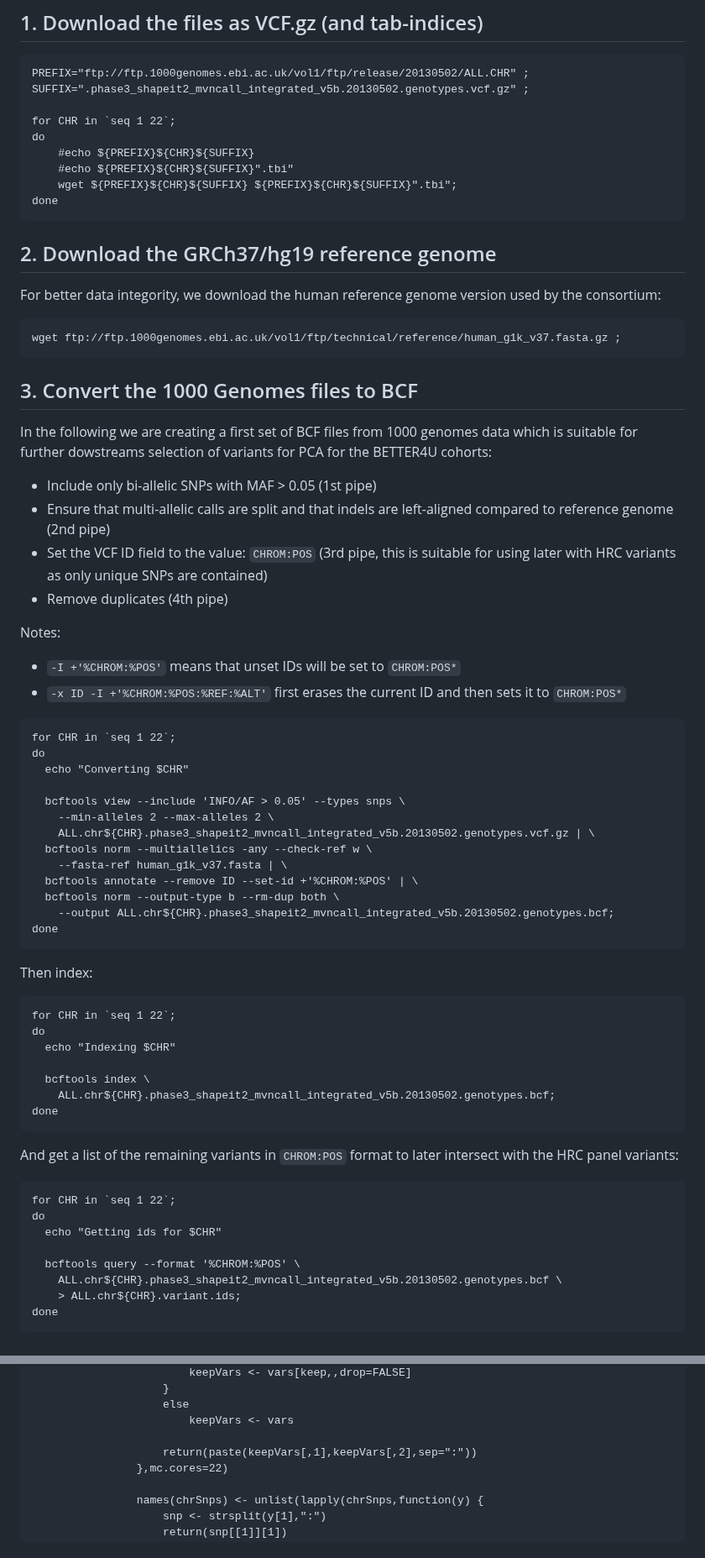
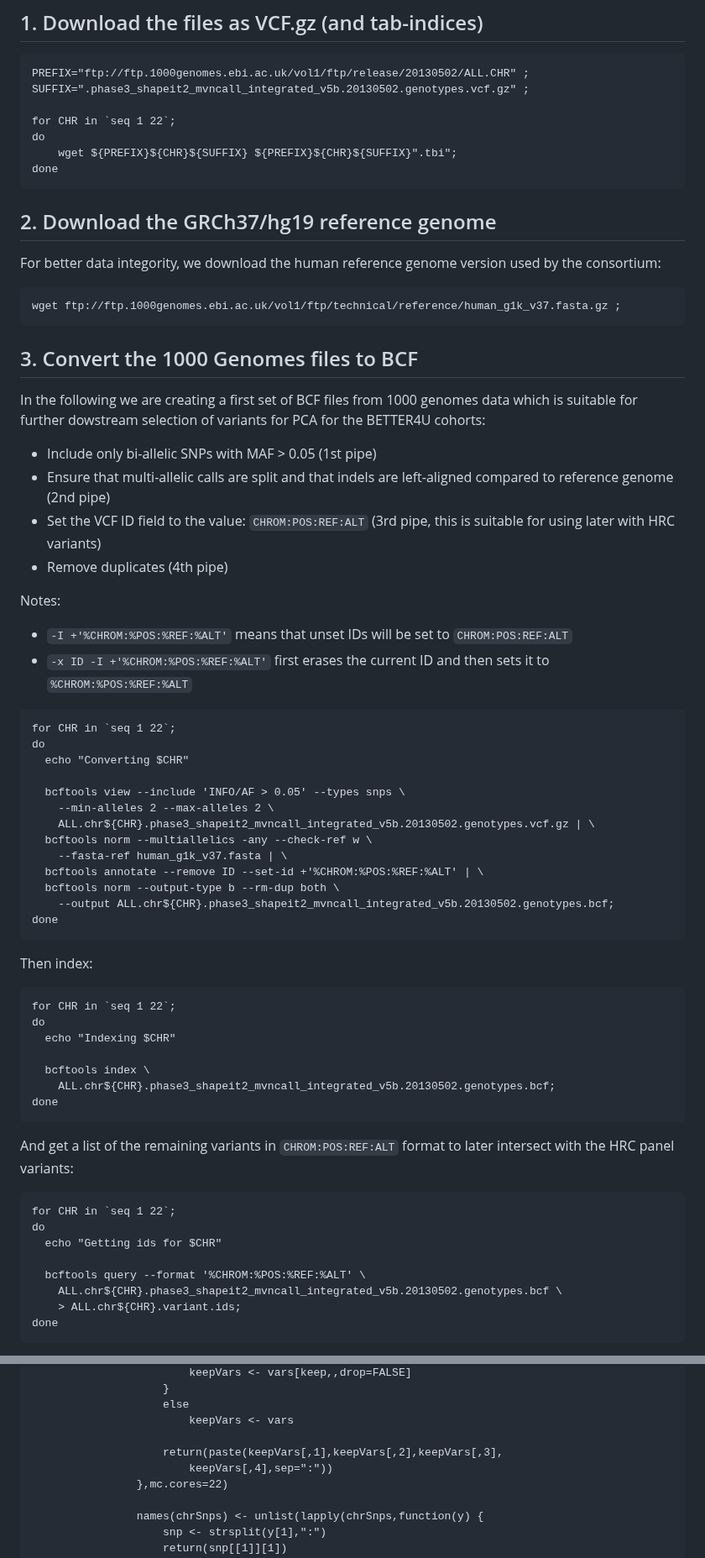
Before and after one commit to moulos-lab/better4u, a Markdown page: 01_genetic_data_analysis_plan/pca_process.md, 2 parts joined by grey strips. Shown at 84% size. Drawn GitHub-style.

````diff
--- a/01_genetic_data_analysis_plan/pca_process.md
+++ b/01_genetic_data_analysis_plan/pca_process.md
@@ -28,8 +28,6 @@ SUFFIX=".phase3_shapeit2_mvncall_integrated_v5b.20130502.genotypes.vcf.gz" ;
 
 for CHR in `seq 1 22`;
 do
-    #echo ${PREFIX}${CHR}${SUFFIX}
-    #echo ${PREFIX}${CHR}${SUFFIX}".tbi"
     wget ${PREFIX}${CHR}${SUFFIX} ${PREFIX}${CHR}${SUFFIX}".tbi";
 done
 ```
@@ -46,22 +44,22 @@ wget ftp://ftp.1000genomes.ebi.ac.uk/vol1/ftp/technical/reference/human_g1k_v37.
 ## 3. Convert the 1000 Genomes files to BCF
 
 In the following we are creating a first set of BCF files from 1000 genomes data
-which is suitable for further dowstreams selection of variants for PCA for the
+which is suitable for further dowstream selection of variants for PCA for the
 BETTER4U cohorts:
 
 * Include only bi-allelic SNPs with MAF > 0.05 (1st pipe)
 * Ensure that multi-allelic calls are split and that indels are left-aligned
 compared to reference genome (2nd pipe)
-* Set the VCF ID field to the value: `CHROM:POS` (3rd pipe, this is suitable for
-using later with HRC variants as only unique SNPs are contained)
+* Set the VCF ID field to the value: `CHROM:POS:REF:ALT` (3rd pipe, this is
+suitable for using later with HRC variants)
 * Remove duplicates (4th pipe)
 
 Notes:
 
-- `-I +'%CHROM:%POS'` means that unset IDs will be set to
-`CHROM:POS*`
+- `-I +'%CHROM:%POS:%REF:%ALT'` means that unset IDs will be set to
+`CHROM:POS:REF:ALT`
 - `-x ID -I +'%CHROM:%POS:%REF:%ALT'` first erases the current ID and then sets
-it to `CHROM:POS*`
+it to `%CHROM:%POS:%REF:%ALT`
 
 ```
 for CHR in `seq 1 22`;
@@ -73,7 +71,7 @@ do
     ALL.chr${CHR}.phase3_shapeit2_mvncall_integrated_v5b.20130502.genotypes.vcf.gz | \
   bcftools norm --multiallelics -any --check-ref w \
     --fasta-ref human_g1k_v37.fasta | \
-  bcftools annotate --remove ID --set-id +'%CHROM:%POS' | \
+  bcftools annotate --remove ID --set-id +'%CHROM:%POS:%REF:%ALT' | \
   bcftools norm --output-type b --rm-dup both \
     --output ALL.chr${CHR}.phase3_shapeit2_mvncall_integrated_v5b.20130502.genotypes.bcf;
 done
@@ -91,7 +89,7 @@ do
 done
 ```
 
-And get a list of the remaining variants in `CHROM:POS` format to later
+And get a list of the remaining variants in `CHROM:POS:REF:ALT` format to later
 intersect with the HRC panel variants:
 
 ```
@@ -99,7 +97,7 @@ for CHR in `seq 1 22`;
 do
   echo "Getting ids for $CHR"
 
-  bcftools query --format '%CHROM:%POS' \
+  bcftools query --format '%CHROM:%POS:%REF:%ALT' \
     ALL.chr${CHR}.phase3_shapeit2_mvncall_integrated_v5b.20130502.genotypes.bcf \
     > ALL.chr${CHR}.variant.ids;
 done
@@ -290,7 +287,8 @@ Rscript \
                     else
                         keepVars <- vars
 
-                    return(paste(keepVars[,1],keepVars[,2],sep=":"))
+                    return(paste(keepVars[,1],keepVars[,2],keepVars[,3],
+                        keepVars[,4],sep=":"))
                 },mc.cores=22)
 
                 names(chrSnps) <- unlist(lapply(chrSnps,function(y) {
````
Also changed, not shown: other parts of 01_genetic_data_analysis_plan/pca_process.md (+9 -7 lines), 01_genetic_data_analysis_plan/README.md (+8 -6 lines).
